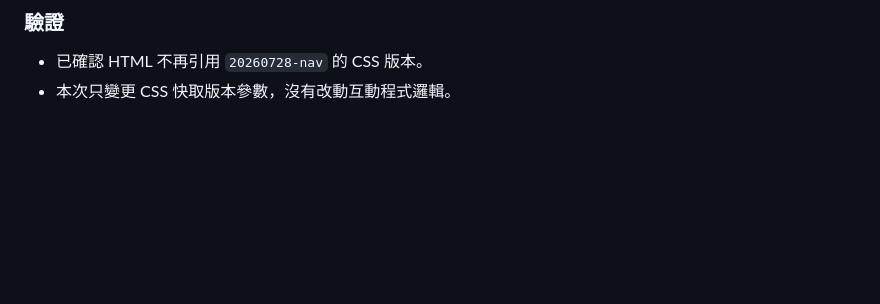
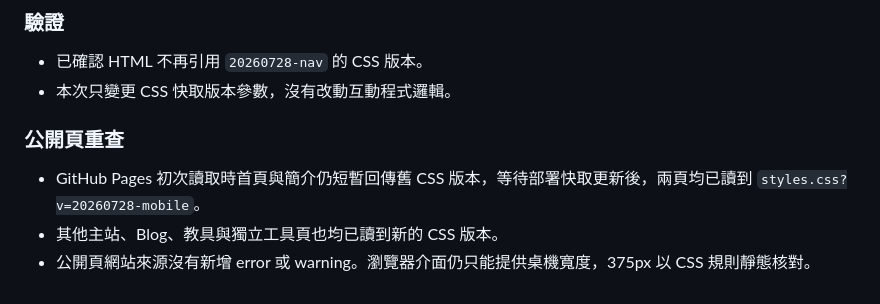
Before and after one commit to 594katchang-source/594katchang-source.github.io, a Markdown page: project-worklog.md, the part around the change. GitHub-like rendering; blank space fills up the shorter version.

Commit message:
Record mobile cache verification

```diff
--- a/project-worklog.md
+++ b/project-worklog.md
@@ -641,3 +641,9 @@
 
 - 已確認 HTML 不再引用 `20260728-nav` 的 CSS 版本。
 - 本次只變更 CSS 快取版本參數，沒有改動互動程式邏輯。
+
+### 公開頁重查
+
+- GitHub Pages 初次讀取時首頁與簡介仍短暫回傳舊 CSS 版本，等待部署快取更新後，兩頁均已讀到 `styles.css?v=20260728-mobile`。
+- 其他主站、Blog、教具與獨立工具頁也均已讀到新的 CSS 版本。
+- 公開頁網站來源沒有新增 error 或 warning。瀏覽器介面仍只能提供桌機寬度，375px 以 CSS 規則靜態核對。
```
